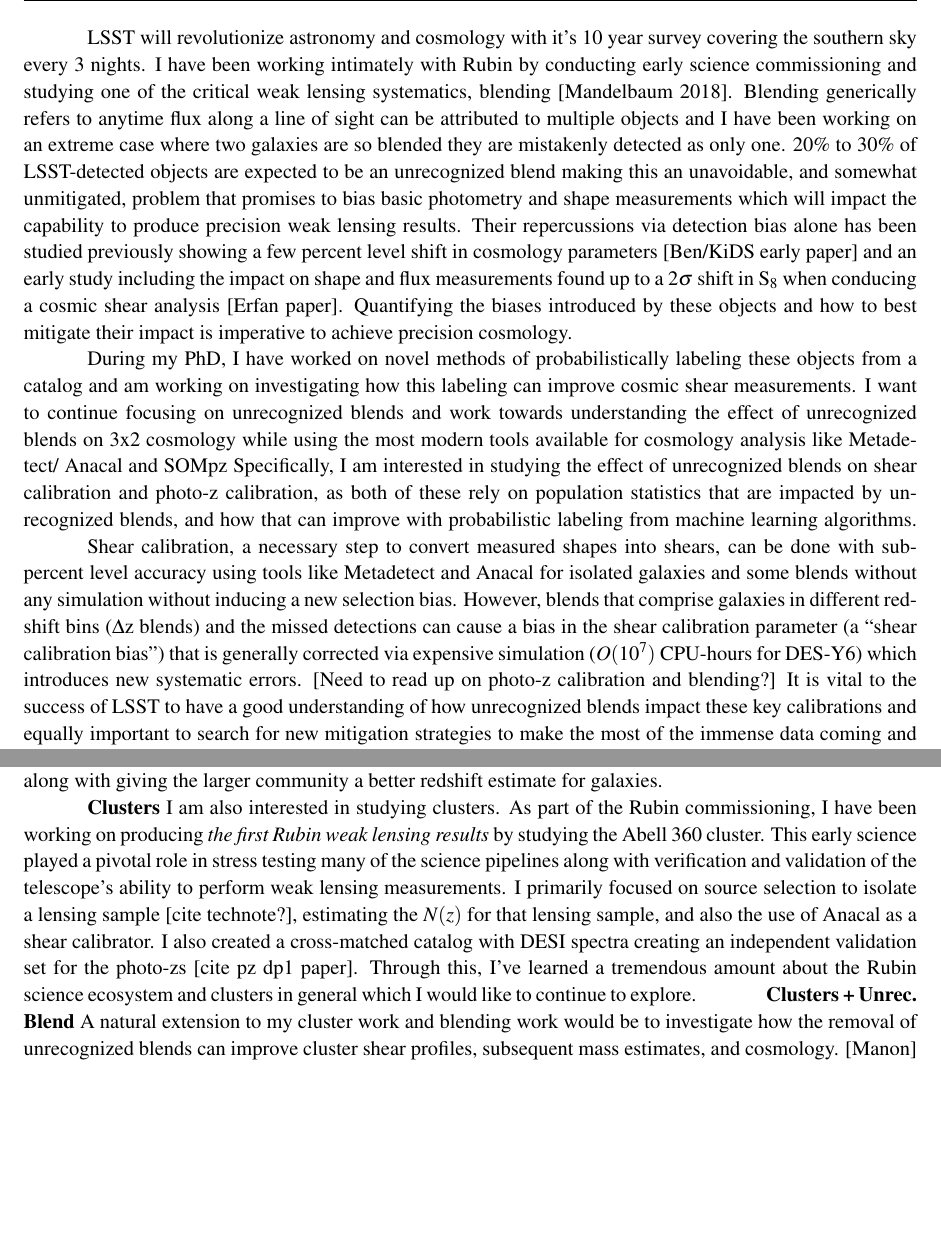
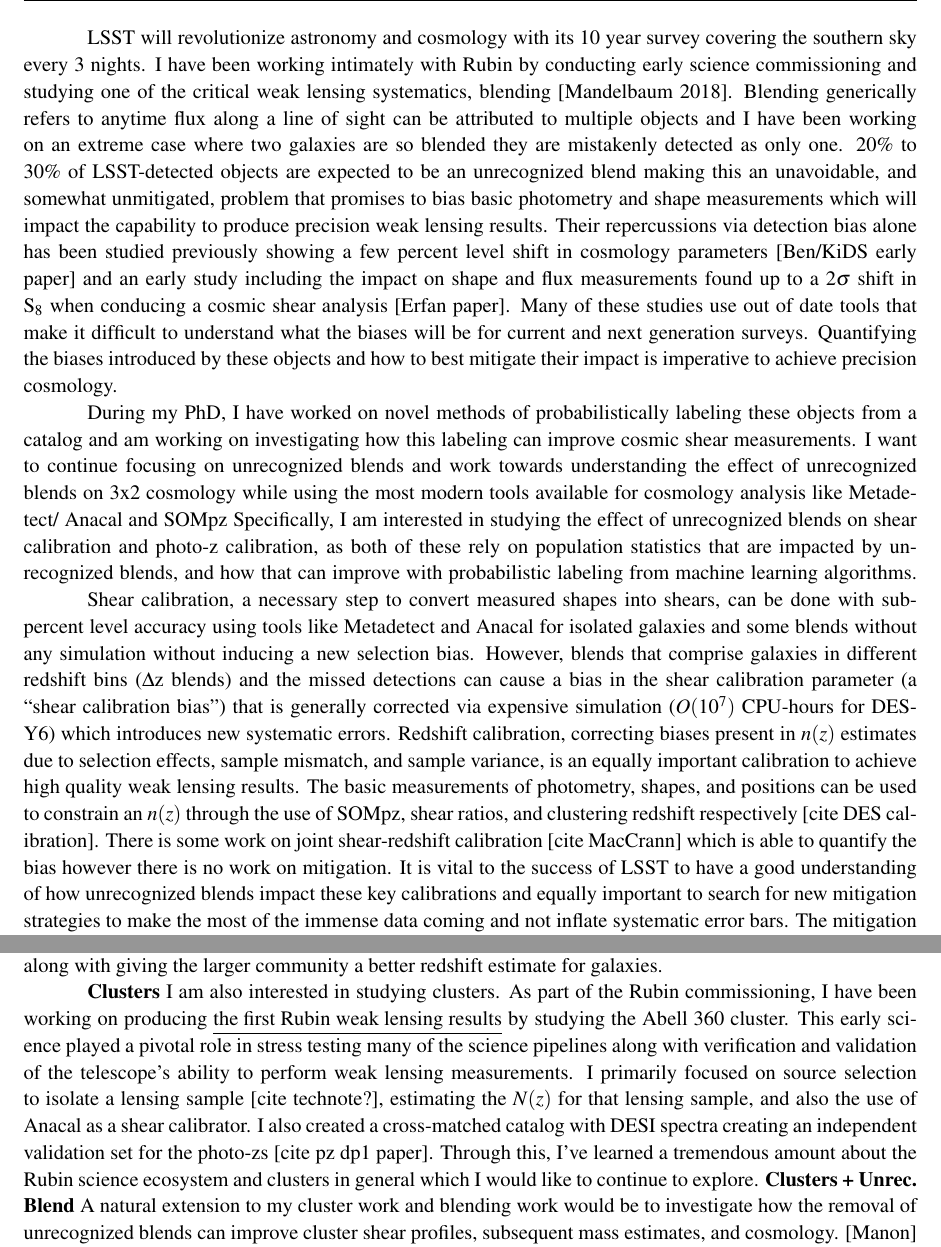
Before and after one commit to pecom/Postdoc-Application, a LaTeX document (main.tex): two parts of pages 1 and 3 of 3 before the commit and two parts of pages 1 and 3 of 4 after it, joined at a grey line, cut so that both start at the same text, the shorter picture padded with empty space. Compiled offline with pdfLaTeX.

Commit message:
overleaf changes

```diff
--- a/main.tex
+++ b/main.tex
@@ -30,11 +30,12 @@
 
 
 \begin{document}
-\indent \indent LSST will revolutionize astronomy and cosmology with it's 10 year survey covering the southern sky every 3 nights.
+\indent \indent LSST will revolutionize astronomy and cosmology with its 10 year survey covering the southern sky every 3 nights.
 I have been working intimately with Rubin by conducting early science commissioning and studying one of the critical weak lensing systematics, blending [Mandelbaum 2018].
 Blending generically refers to anytime flux along a line of sight can be attributed to multiple objects and I have been working on an extreme case where two galaxies are so blended they are mistakenly detected as only one.
 20\% to 30\% of LSST-detected objects are expected to be an unrecognized blend making this an unavoidable, and somewhat unmitigated, problem that promises to bias basic photometry and shape measurements which will impact the capability to produce precision weak lensing results.
 Their repercussions via detection bias alone has been studied previously showing a few percent level shift in cosmology parameters [Ben/KiDS early paper] and an early study including the impact on shape and flux measurements found up to a 2$\sigma$ shift in S$_8$ when conducing a cosmic shear analysis [Erfan paper].
+Many of these studies use out of date tools that make it difficult to understand what the biases will be for current and next generation surveys.
 Quantifying the biases introduced by these objects and how to best mitigate their impact is imperative to achieve precision cosmology.
 
 \indent \indent During my PhD, I have worked on novel methods of probabilistically labeling these objects from a catalog and am working on investigating how this labeling can improve cosmic shear measurements.
@@ -42,7 +43,9 @@ I want to continue focusing on unrecognized blends and work towards understandin
 Specifically, I am interested in studying the effect of unrecognized blends on shear calibration and photo-z calibration, as both of these rely on population statistics that are impacted by unrecognized blends, and how that can improve with probabilistic labeling from machine learning algorithms.
 \indent \indent Shear calibration, a necessary step to convert measured shapes into shears, can be done with sub-percent level accuracy using tools like Metadetect and Anacal for isolated galaxies and some blends without any simulation without inducing a new selection bias.
 However, blends that comprise galaxies in different redshift bins ($\Delta$z blends) and the missed detections can cause a bias in the shear calibration parameter (a ``shear calibration bias'') that is generally corrected via expensive simulation ($O(10^7)$ CPU-hours for DES-Y6) which introduces new systematic errors.
-[Need to read up on photo-z calibration and blending?]
+Redshift calibration, correcting biases present in $n(z)$ estimates due to selection effects, sample mismatch, and sample variance, is an equally important calibration to achieve high quality weak lensing results.
+The basic measurements of photometry, shapes, and positions can be used to constrain an $n(z)$ through the use of SOMpz,  shear ratios, and clustering redshift respectively [cite DES calibration].
+There is some work on joint shear-redshift calibration [cite MacCrann] which is able to quantify the bias however there is no work on mitigation.
 It is vital to the success of LSST to have a good understanding of how unrecognized blends impact these key calibrations and equally important to search for new mitigation strategies to make the most of the immense data coming and not inflate systematic error bars.
 The mitigation strategy I am most excited about is my work on catalog level labeling of these objects.
 
@@ -96,12 +99,11 @@ The ability to directly measure more accurate point and ensemble estimates would
 
 
 \indent \indent \textbf{Clusters} I am also interested in studying clusters.
-As part of the Rubin commissioning, I have been working on producing \textit{the first Rubin weak lensing results} by studying the Abell 360 cluster.
+As part of the Rubin commissioning, I have been working on producing \underline{the first Rubin weak lensing results} by studying the Abell 360 cluster.
 This early science played a pivotal role in stress testing many of the science pipelines along with verification and validation of the telescope's ability to perform weak lensing measurements.
 I primarily focused on source selection to isolate a lensing sample [cite technote?], estimating the $N(z)$ for that lensing sample, and also the use of Anacal as a shear calibrator.
 I also created a cross-matched catalog with DESI spectra creating an independent validation set for the photo-zs [cite pz dp1 paper].
-Through this, I’ve learned a tremendous amount about the Rubin science ecosystem and clusters in general which I would like to continue to explore.
-\indent \indent \textbf{Clusters + Unrec. Blend} A natural extension to my cluster work and blending work would be to investigate how the removal of unrecognized blends can improve cluster shear profiles, subsequent mass estimates, and cosmology.
+Through this, I’ve learned a tremendous amount about the Rubin science ecosystem and clusters in general which I would like to continue to explore. \textbf{Clusters + Unrec. Blend} A natural extension to my cluster work and blending work would be to investigate how the removal of unrecognized blends can improve cluster shear profiles, subsequent mass estimates, and cosmology.
 [Manon] has started this study by designing a blending metric for cluster cosmology that was validated in simulation and I have worked to implement this on observational data.
 In the future we will see if we are able to improve shear profiles around clusters and their mass estimates by removing the most blended objects.
 
```
